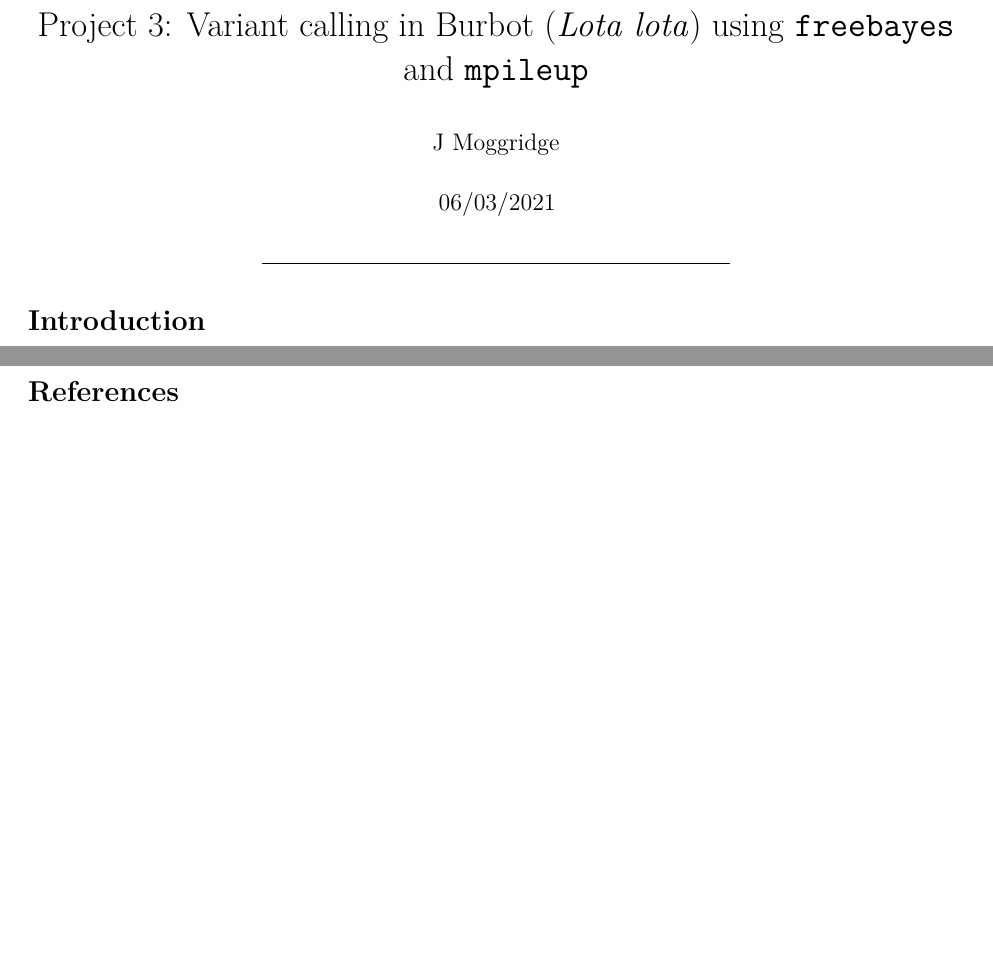
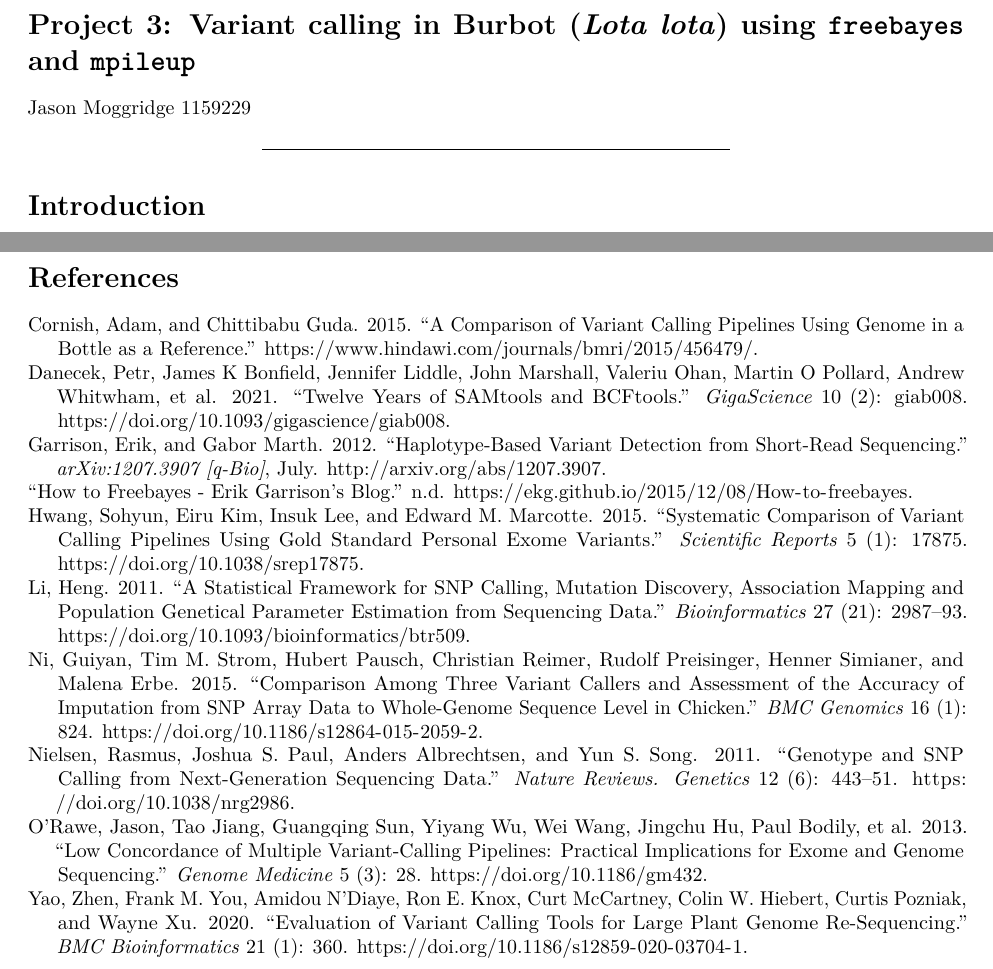
Before and after one commit to jmoggridge/Burbot-variant-calling, an R Markdown document (manuscript.Rmd): two parts of pages 1 and 8 of 8, joined at a grey line, cut so that both start at the same text, the shorter picture padded with empty space. Rendered offline with R 4.5, knitr and Pandoc, then LaTeX, with nearby package versions; some code elsewhere in the file could not run offline; a font, style sheet, LaTeX package, included part or bibliography that could not be used is replaced or left out.

Commit message:
header change

````diff
--- /dev/null
+++ b/data/Overlap.tsv
@@ -0,0 +1,5 @@
+SNPs	Count
+unique to mpileup	4907
+unique to freebayes	514
+shared	6208
+shared	6208
--- a/manuscript.Rmd
+++ b/manuscript.Rmd
@@ -1,13 +1,16 @@
 ---
-title: 'Project 3: Variant calling in Burbot (*Lota lota*) using `freebayes` and `mpileup`'
-author: "J Moggridge"
-date: "06/03/2021"
+title: ''
+author: ""
 output:
   pdf_document:
     highlight: kate
 bibliography: references.bib
 link-citations: true
 ---
+
+# Project 3: Variant calling in Burbot (*Lota lota*) using `freebayes` and `mpileup`
+
+Jason Moggridge 1159229
 
 ```{r setup, echo=F}
 knitr::opts_chunk$set(warning = F, message = F)
--- /dev/null
+++ b/references.bib
@@ -0,0 +5,7 @@
+	year = {2012},
+	month = {07},
+	date = {2012-07-20},
+	journal = {arXiv:1207.3907 [q-bio]},
+	url = {http://arxiv.org/abs/1207.3907},
+	note = {arXiv: 1207.3907},
+	langid = {en}
@@ -0,0 +17,2 @@
+	year = {2012},
+	month = {07},
@@ -0,0 +22,15 @@
+	note = {arXiv: 1207.3907},
+	langid = {en}
+}
+
+@article{li2011,
+	title = {A statistical framework for SNP calling, mutation discovery, association mapping and population genetical parameter estimation from sequencing data},
+	author = {{Li}, {Heng}},
+	year = {2011},
+	month = {11},
+	date = {2011-11-01},
+	journal = {Bioinformatics},
+	pages = {2987--2993},
+	volume = {27},
+	number = {21},
+	doi = {10.1093/bioinformatics/btr509},
@@ -0,0 +43,12 @@
+	title = {Twelve years of SAMtools and BCFtools},
+	author = {{Danecek}, {Petr} and {Bonfield}, {James K} and {Liddle}, {Jennifer} and {Marshall}, {John} and {Ohan}, {Valeriu} and {Pollard}, {Martin O} and {Whitwham}, {Andrew} and {Keane}, {Thomas} and {McCarthy}, {Shane A} and {Davies}, {Robert M} and {Li}, {Heng}},
+	year = {2021},
+	month = {01},
+	date = {2021-01-29},
+	journal = {GigaScience},
+	pages = {giab008},
+	volume = {10},
+	number = {2},
+	doi = {10.1093/gigascience/giab008},
+	url = {https://academic.oup.com/gigascience/article/doi/10.1093/gigascience/giab008/6137722},
+	langid = {en}
@@ -0,0 +63,20 @@
+	journal = {Bioinformatics},
+	pages = {2156--2158},
+	volume = {27},
+	number = {15},
+	doi = {10.1093/bioinformatics/btr330},
+	url = {https://academic.oup.com/bioinformatics/article-lookup/doi/10.1093/bioinformatics/btr330},
+	langid = {en}
+}
+
+@article{li2011a,
+	title = {A statistical framework for SNP calling, mutation discovery, association mapping and population genetical parameter estimation from sequencing data},
+	author = {{Li}, {Heng}},
+	year = {2011},
+	month = {11},
+	date = {2011-11-01},
+	journal = {Bioinformatics},
+	pages = {2987--2993},
+	volume = {27},
+	number = {21},
+	doi = {10.1093/bioinformatics/btr509},
@@ -0,0 +89,19 @@
+	title = {Systematic comparison of variant calling pipelines using gold standard personal exome variants},
+	author = {{Hwang}, {Sohyun} and {Kim}, {Eiru} and {Lee}, {Insuk} and {Marcotte}, {Edward M.}},
+	year = {2015},
+	month = {12},
+	date = {2015-12},
+	journal = {Scientific Reports},
+	pages = {17875},
+	volume = {5},
+	number = {1},
+	doi = {10.1038/srep17875},
+	url = {http://www.nature.com/articles/srep17875},
+	langid = {en}
+}
+
+@misc{cornish2015,
+	title = {A Comparison of Variant Calling Pipelines Using Genome in a Bottle as a Reference},
+	author = {{Cornish}, {Adam} and {Guda}, {Chittibabu}},
+	year = {2015},
+	month = {10},
@@ -0,0 +111,8 @@
+	langid = {en}
+}
+
+@article{yao2020,
+	title = {Evaluation of variant calling tools for large plant genome re-sequencing},
+	author = {{Yao}, {Zhen} and {You}, {Frank M.} and {N{\textquoteright}Diaye}, {Amidou} and {Knox}, {Ron E.} and {McCartney}, {Curt} and {Hiebert}, {Colin W.} and {Pozniak}, {Curtis} and {Xu}, {Wayne}},
+	year = {2020},
+	month = {08},
@@ -0,0 +129,18 @@
+	title = {Low concordance of multiple variant-calling pipelines: practical implications for exome and genome sequencing},
+	author = {{O'Rawe}, {Jason} and {Jiang}, {Tao} and {Sun}, {Guangqing} and {Wu}, {Yiyang} and {Wang}, {Wei} and {Hu}, {Jingchu} and {Bodily}, {Paul} and {Tian}, {Lifeng} and {Hakonarson}, {Hakon} and {Johnson}, {W Evan} and {Wei}, {Zhi} and {Wang}, {Kai} and {Lyon}, {Gholson J}},
+	year = {2013},
+	date = {2013},
+	journal = {Genome Medicine},
+	pages = {28},
+	volume = {5},
+	number = {3},
+	doi = {10.1186/gm432},
+	url = {http://genomemedicine.biomedcentral.com/articles/10.1186/gm432},
+	langid = {en}
+}
+
+@misc{cornish2015a,
+	title = {A Comparison of Variant Calling Pipelines Using Genome in a Bottle as a Reference},
+	author = {{Cornish}, {Adam} and {Guda}, {Chittibabu}},
+	year = {2015},
+	month = {10},
@@ -0,0 +150,8 @@
+	langid = {en}
+}
+
+@article{ni2015,
+	title = {Comparison among three variant callers and assessment of the accuracy of imputation from SNP array data to whole-genome sequence level in chicken},
+	author = {{Ni}, {Guiyan} and {Strom}, {Tim M.} and {Pausch}, {Hubert} and {Reimer}, {Christian} and {Preisinger}, {Rudolf} and {Simianer}, {Henner} and {Erbe}, {Malena}},
+	year = {2015},
+	month = {10},
@@ -0,0 +168,10 @@
+	title = {Genotype and SNP calling from next-generation sequencing data},
+	author = {{Nielsen}, {Rasmus} and {Paul}, {Joshua S.} and {Albrechtsen}, {Anders} and {Song}, {Yun S.}},
+	year = {2011},
+	month = {06},
+	date = {2011-06},
+	journal = {Nature reviews. Genetics},
+	pages = {443--451},
+	volume = {12},
+	number = {6},
+	doi = {10.1038/nrg2986},
@@ -0,0 +183,2 @@
+@misc{howtof,
+	title = {How to freebayes - erik garrison's blog},
@@ -0,0 +191,2 @@
+	year = {2012},
+	month = {07},
@@ -0,0 +196,35 @@
+	note = {arXiv: 1207.3907},
+	langid = {en}
+}
+
+@misc{howtofa,
+	title = {How to freebayes - erik garrison's blog},
+	url = {https://ekg.github.io/2015/12/08/How-to-freebayes}
+}
+
+@article{danecek2021a,
+	title = {Twelve years of SAMtools and BCFtools},
+	author = {{Danecek}, {Petr} and {Bonfield}, {James K} and {Liddle}, {Jennifer} and {Marshall}, {John} and {Ohan}, {Valeriu} and {Pollard}, {Martin O} and {Whitwham}, {Andrew} and {Keane}, {Thomas} and {McCarthy}, {Shane A} and {Davies}, {Robert M} and {Li}, {Heng}},
+	year = {2021},
+	month = {01},
+	date = {2021-01-29},
+	journal = {GigaScience},
+	pages = {giab008},
+	volume = {10},
+	number = {2},
+	doi = {10.1093/gigascience/giab008},
+	url = {https://academic.oup.com/gigascience/article/doi/10.1093/gigascience/giab008/6137722},
+	langid = {en}
+}
+
+@article{li2011c,
+	title = {A statistical framework for SNP calling, mutation discovery, association mapping and population genetical parameter estimation from sequencing data},
+	author = {{Li}, {Heng}},
+	year = {2011},
+	month = {11},
+	date = {2011-11-01},
+	journal = {Bioinformatics},
+	pages = {2987--2993},
+	volume = {27},
+	number = {21},
+	doi = {10.1093/bioinformatics/btr509},
@@ -0,0 +237,13 @@
+	title = {Twelve years of SAMtools and BCFtools},
+	author = {{Danecek}, {Petr} and {Bonfield}, {James K} and {Liddle}, {Jennifer} and {Marshall}, {John} and {Ohan}, {Valeriu} and {Pollard}, {Martin O} and {Whitwham}, {Andrew} and {Keane}, {Thomas} and {McCarthy}, {Shane A} and {Davies}, {Robert M} and {Li}, {Heng}},
+	year = {2021},
+	month = {01},
+	date = {2021-01-29},
+	journal = {GigaScience},
+	pages = {giab008},
+	volume = {10},
+	number = {2},
+	doi = {10.1093/gigascience/giab008},
+	url = {https://academic.oup.com/gigascience/article/doi/10.1093/gigascience/giab008/6137722},
+	langid = {en}
+}
````
Also changed, not shown: manuscript.Rmd (13 more changed lines), references.bib (78 more changed lines), 14 other files.
